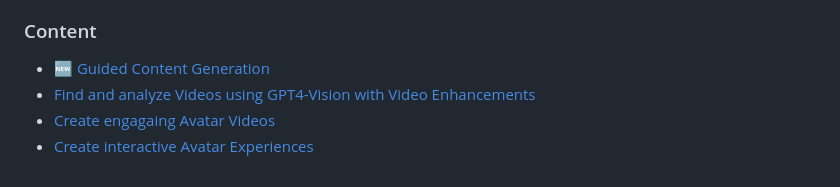
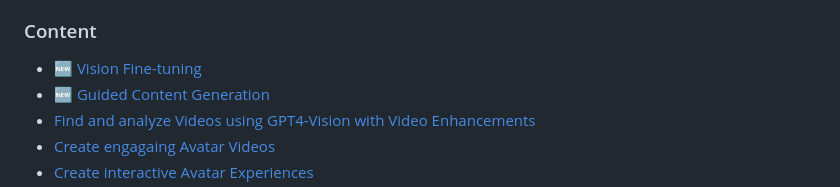
Before and after one commit to Azure/gen-cv, a Markdown page: README.md, the part around the change. Drawn GitHub-style.

Commit message:
Add Vision Fine-tuning entry

```diff
--- a/README.md
+++ b/README.md
@@ -6,6 +6,7 @@ This repository serves as a rich resource offering numerous examples of syntheti
 
 ### Content
 
+- 🆕 [Vision Fine-tuning](vision-fine-tuning/README.md)
 - 🆕 [Guided Content Generation](guided-content-generation/README.md)
 - [Find and analyze Videos using GPT4-Vision with Video Enhancements](video/README.md)
 - [Create engagaing Avatar Videos](avatar/video/README.md)
```
